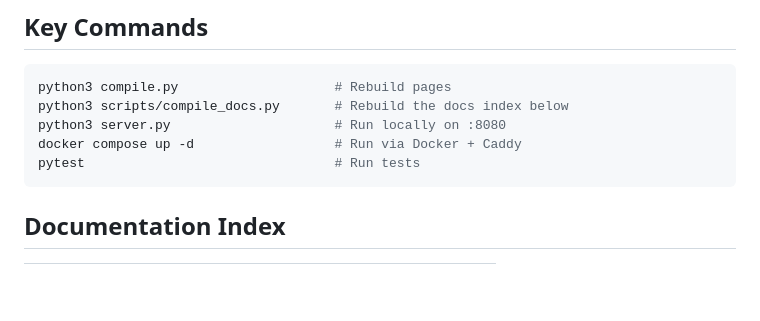
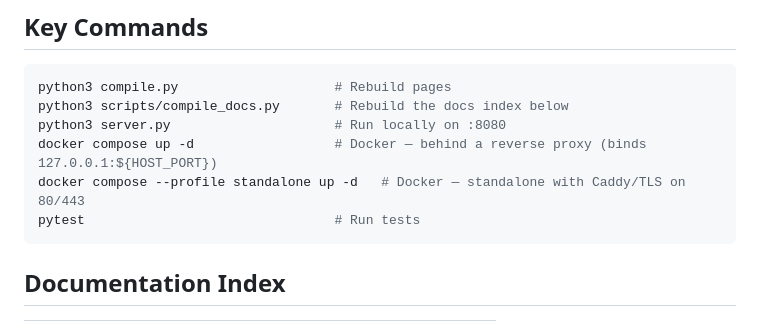
Before and after one commit to Volcanex/seed, a Markdown page: CLAUDE.md, the part around the change. GitHub-like rendering; blank space fills up the shorter version.

Commit message:
CLAUDE.md: document both Docker modes in Key Commands
Co-Authored-By: Claude Opus 4.7 (1M context) <noreply@anthropic.com>

````diff
--- a/CLAUDE.md
+++ b/CLAUDE.md
@@ -74,7 +74,8 @@ supports the pattern — see `discover_apis()` in `server.py`.
 python3 compile.py                    # Rebuild pages
 python3 scripts/compile_docs.py       # Rebuild the docs index below
 python3 server.py                     # Run locally on :8080
-docker compose up -d                  # Run via Docker + Caddy
+docker compose up -d                  # Docker — behind a reverse proxy (binds 127.0.0.1:${HOST_PORT})
+docker compose --profile standalone up -d   # Docker — standalone with Caddy/TLS on 80/443
 pytest                                # Run tests
 ```
 
````
